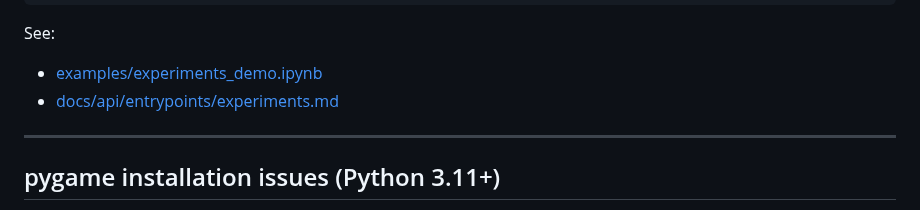
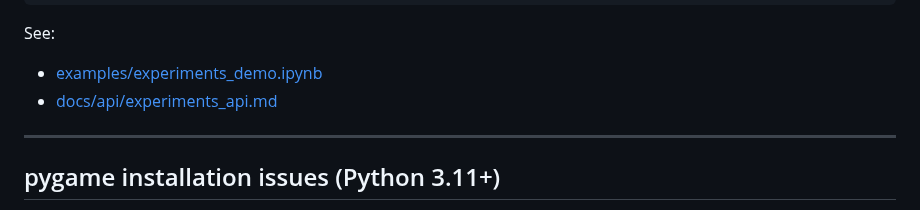
Before and after one commit to jlm429/bettermdptools, a Markdown page: README.md, the part around the change. Drawn GitHub-style.

Commit message:
docs(readme): update README

```diff
--- a/README.md
+++ b/README.md
@@ -94,7 +94,7 @@ from bettermdptools.experiments import run
 
 See:
 - [examples/experiments_demo.ipynb](examples/experiments_demo.ipynb)
-- [docs/api/entrypoints/experiments.md](docs/api/entrypoints/experiments.md)
+- [docs/api/experiments_api.md](docs/api/experiments_api.md)
 
 ---
 
```
